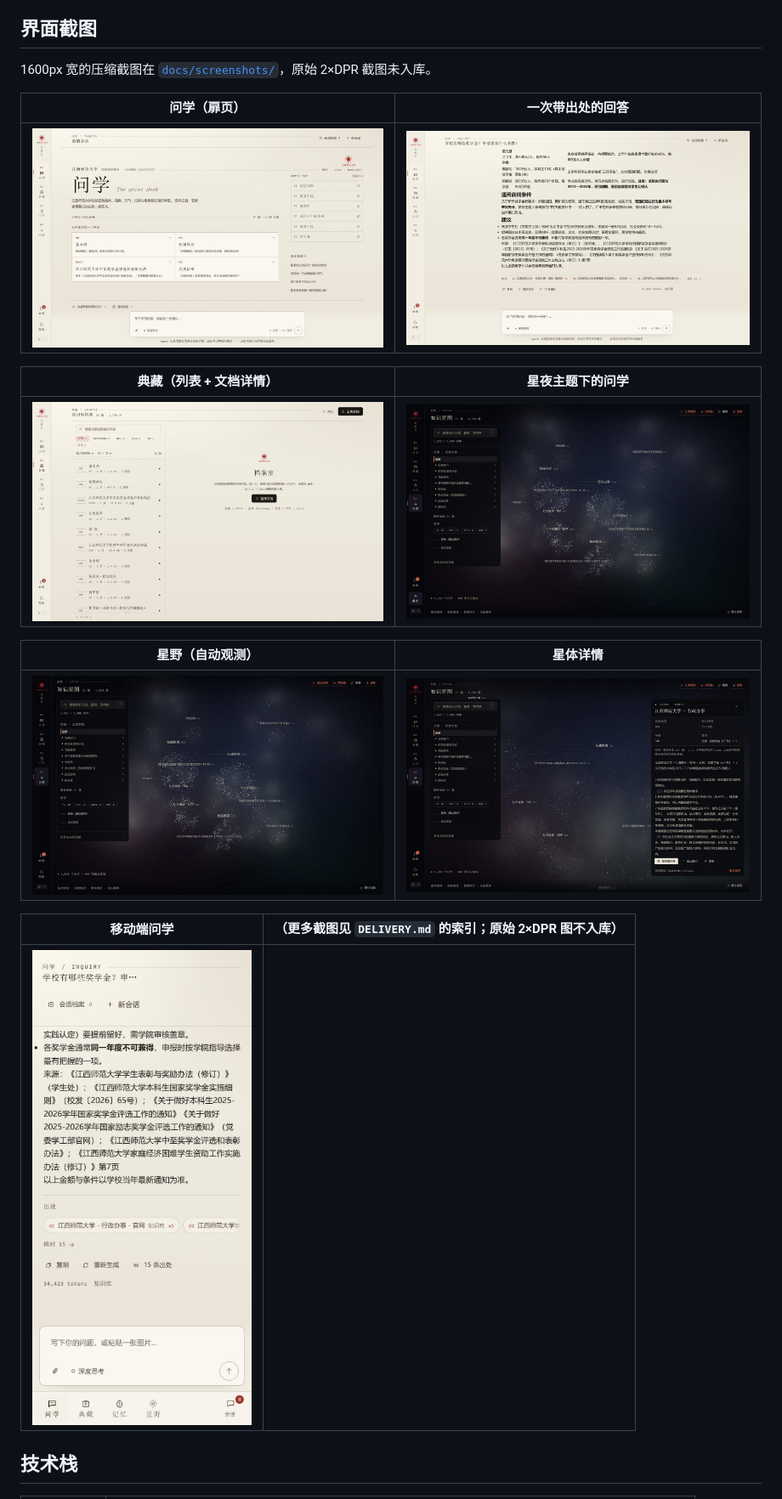
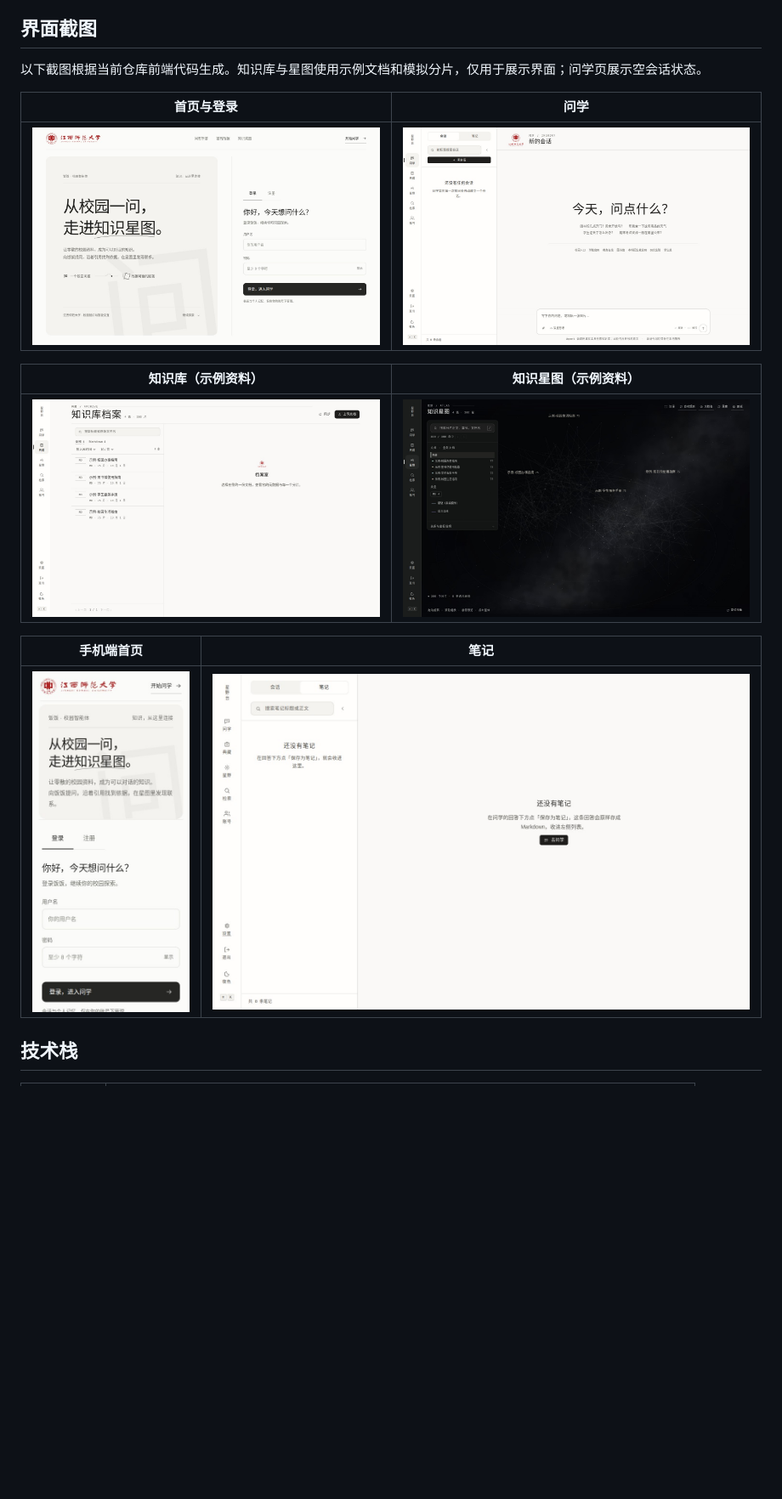
Before and after one commit to zhp282515-wq/graduation_project, a Markdown page: README.md, the part around the change. Shown at 85% size. GitHub-like rendering; pictures changed too: docs/screenshots/current-archive.jpg (added), docs/screenshots/current-atlas.jpg (added), docs/screenshots/current-entrance.jpg (added); blank space fills up the shorter version.

Commit message:
docs: refresh interface screenshots

```diff
--- a/README.md
+++ b/README.md
@@ -89,23 +89,19 @@
 
 ## 界面截图
 
-1600px 宽的压缩截图在 [`docs/screenshots/`](docs/screenshots/)，原始 2×DPR 截图未入库。
+以下截图根据当前仓库前端代码生成。知识库与星图使用示例文档和模拟分片，仅用于展示界面；问学页展示空会话状态。
 
-| 问学（扉页） | 一次带出处的回答 |
+| 首页与登录 | 问学 |
 | --- | --- |
-| ![](docs/screenshots/desktop-inquiry.jpg) | ![](docs/screenshots/desktop-answer.jpg) |
+| ![首页与登录](docs/screenshots/current-entrance.jpg) | ![问学](docs/screenshots/current-inquiry.jpg) |
 
-| 典藏（列表 + 文档详情） | 星夜主题下的问学 |
+| 知识库（示例资料） | 知识星图（示例资料） |
 | --- | --- |
-| ![](docs/screenshots/desktop-archive.jpg) | ![](docs/screenshots/desktop-atlas-night.jpg) |
+| ![知识库](docs/screenshots/current-archive.jpg) | ![知识星图](docs/screenshots/current-atlas.jpg) |
 
-| 星野（自动观测） | 星体详情 |
+| 手机端首页 | 笔记 |
 | --- | --- |
-| ![](docs/screenshots/desktop-atlas.jpg) | ![](docs/screenshots/desktop-atlas-chunk.jpg) |
-
-| 移动端问学 | （更多截图见 `DELIVERY.md` 的索引；原始 2×DPR 图不入库） |
-| --- | --- |
-| ![](docs/screenshots/mobile-inquiry.jpg) |  |
+| ![手机端首页](docs/screenshots/current-mobile-entrance.jpg) | ![笔记](docs/screenshots/current-notes.jpg) |
 
 ## 技术栈
 
```
